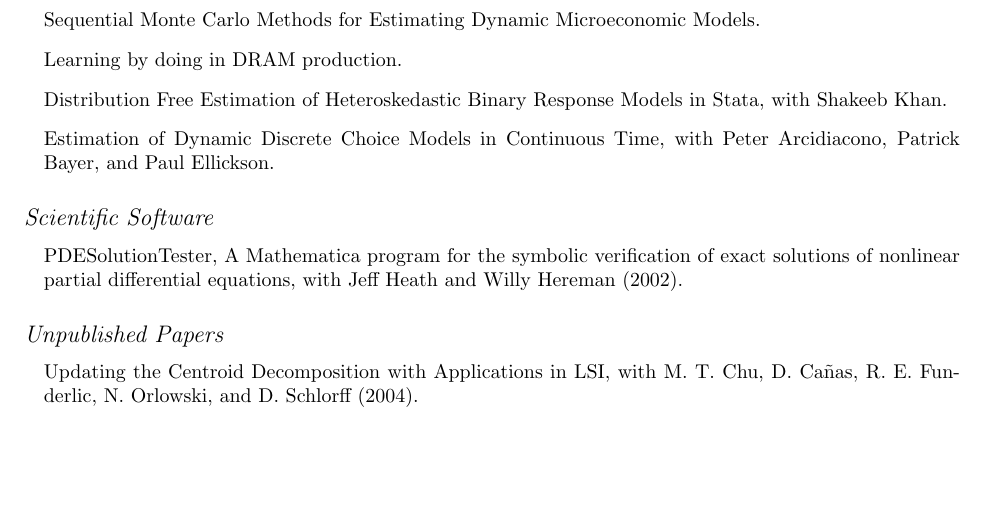
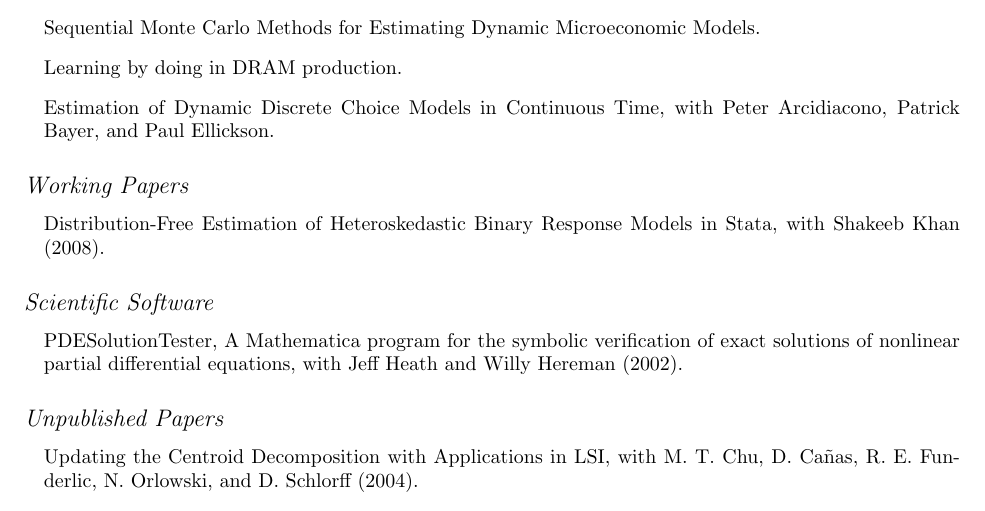
Before and after one commit to jrblevin/cv-template, a LaTeX CV (cv-us.tex): part of page 2 of 3, cut so that both start at the same text, the shorter picture padded with empty space. Compiled offline with pdfLaTeX.

Commit message:
Promote dfbr to a working paper

```diff
--- a/cv-us.tex
+++ b/cv-us.tex
@@ -161,14 +161,19 @@
 \item \href{http://jblevins.org/research/smcdmm}{Sequential Monte Carlo
     Methods for Estimating Dynamic Microeconomic Models}.
 \item Learning by doing in DRAM production.
-\item Distribution Free Estimation of Heteroskedastic Binary Response
-  Models in Stata, with
-  \href{http://www.econ.duke.edu/~shakeebk/}{Shakeeb Khan}.
 \item Estimation of Dynamic Discrete Choice Models in Continuous
   Time, with
   \href{http://www.econ.duke.edu/~psarcidi/}{Peter Arcidiacono},
   \href{http://www.econ.duke.edu/~pb29/}{Patrick Bayer}, and
   \href{http://www.econ.duke.edu/~paule/}{Paul Ellickson}.
+\end{itemize}
+
+\subsection*{Working Papers}
+
+\begin{itemize}
+\item \href{http://jblevins.org/research/dfbr}{Distribution-Free
+    Estimation of Heteroskedastic Binary Response Models in Stata}, with
+  \href{http://www.econ.duke.edu/~shakeebk/}{Shakeeb Khan} (2008).
 \end{itemize}
 
 \subsection*{Scientific Software}
```
